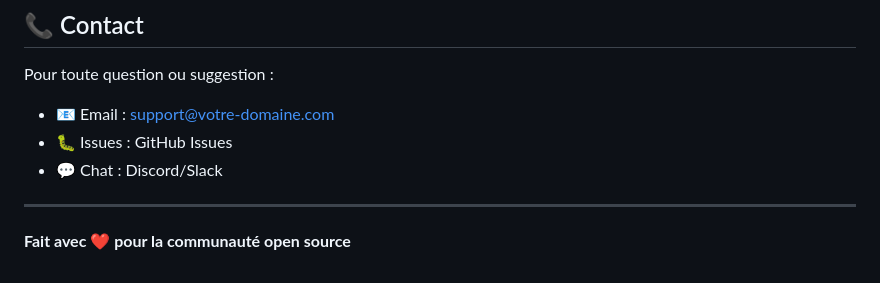
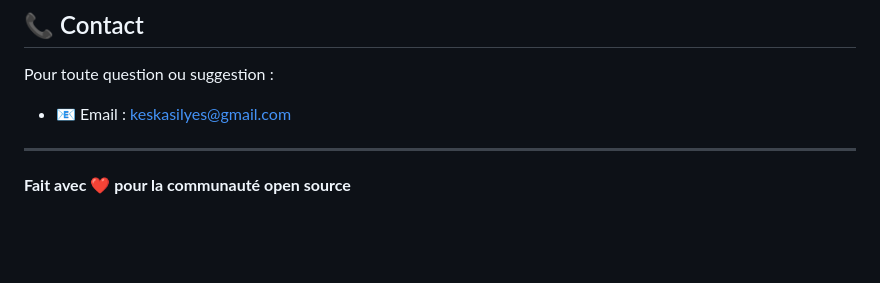
Before and after one commit to ilyeseia/truenas-ftp-system, a Markdown page: README.md, the part around the change. Drawn GitHub-style; blank space fills up the shorter version.

```diff
--- a/README.md
+++ b/README.md
@@ -392,9 +392,8 @@ Ce projet est sous licence MIT. Voir le fichier `LICENSE` pour plus de détails.
 ## 📞 Contact
 
 Pour toute question ou suggestion :
-- 📧 Email : support@votre-domaine.com
-- 🐛 Issues : GitHub Issues
-- 💬 Chat : Discord/Slack
+- 📧 Email : keskasilyes@gmail.com
+
 
 ---
 
```
